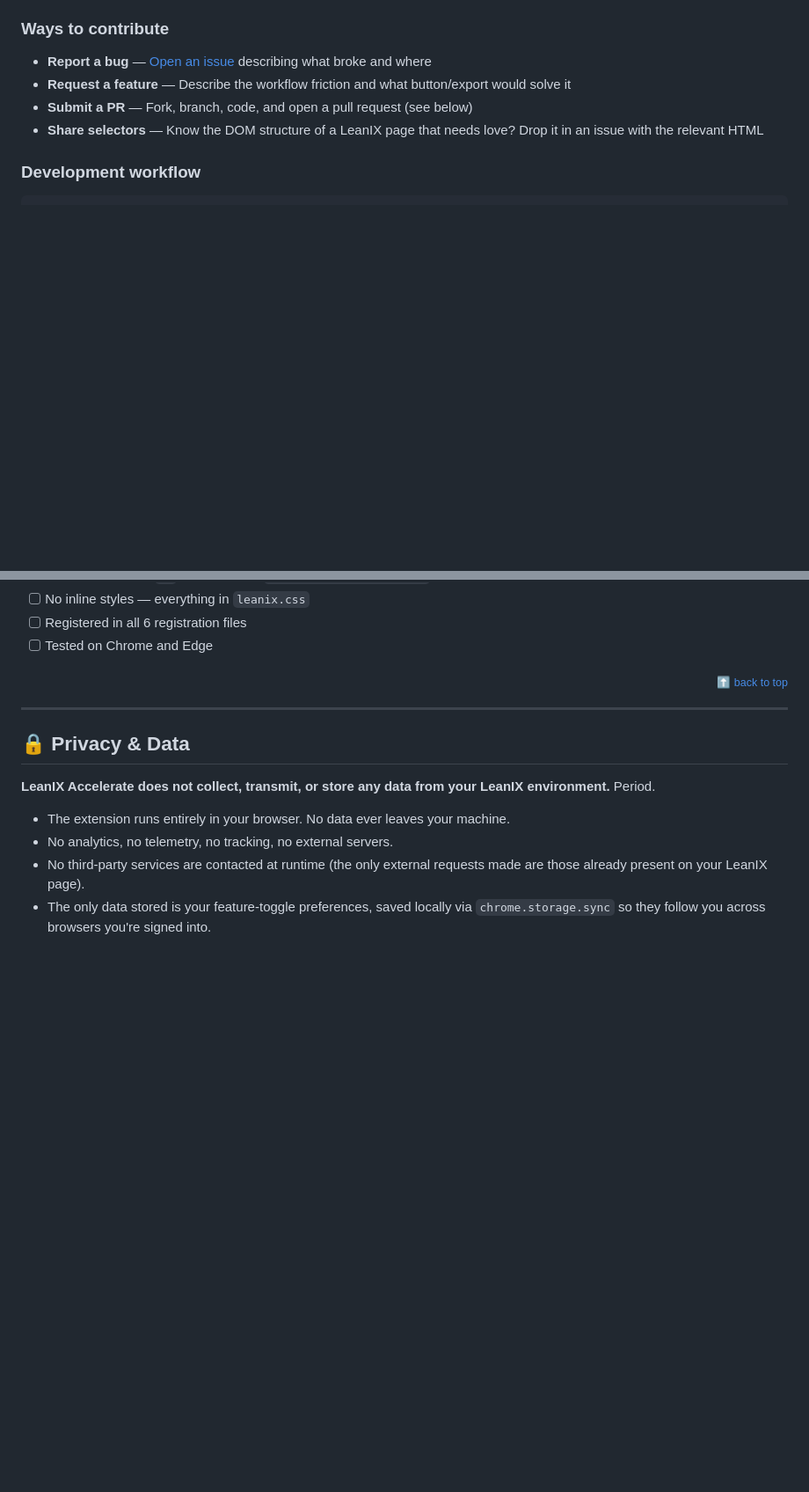
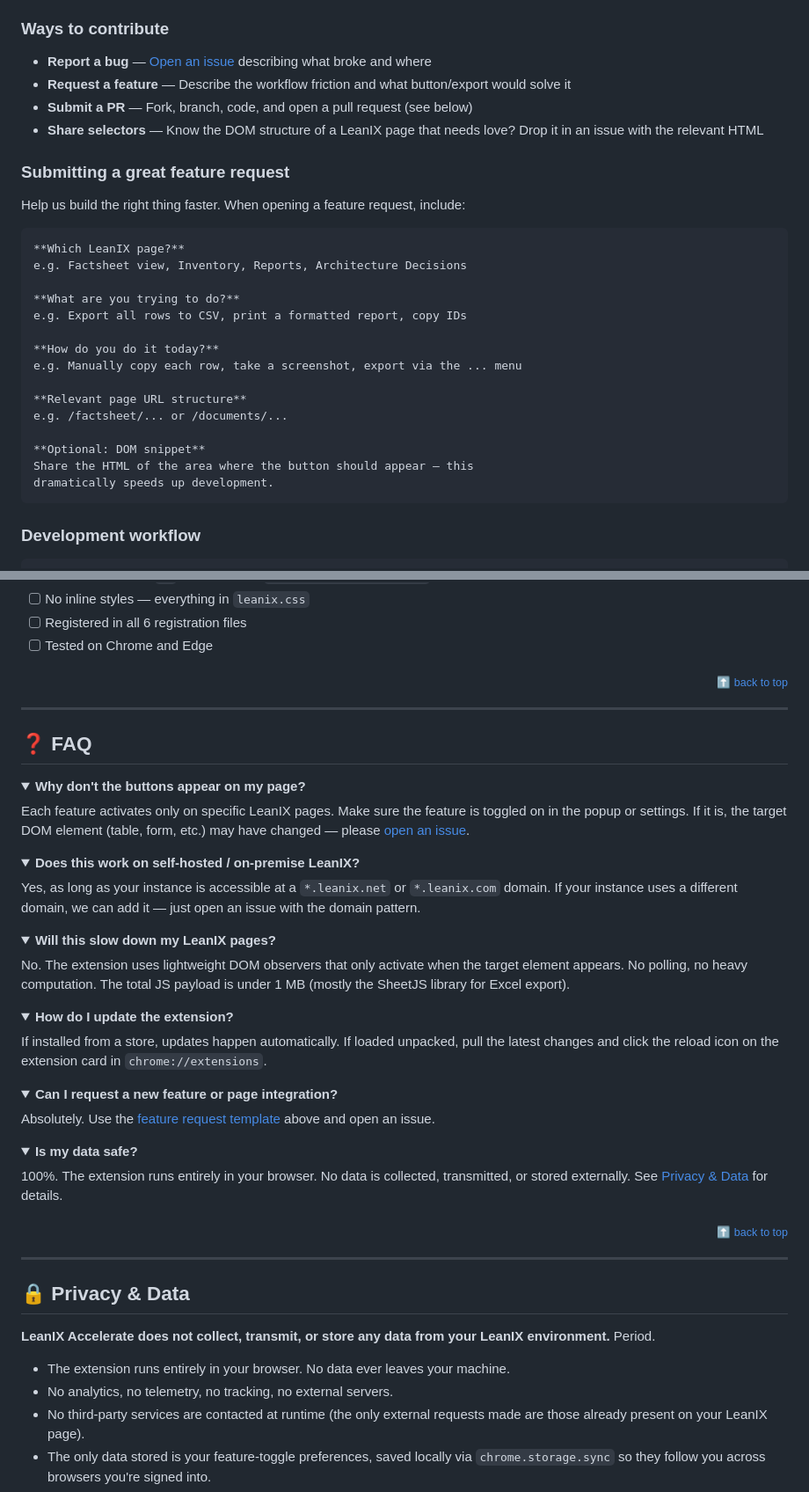
Before and after one commit to mitchelljfranklin/LeanIX-Accelerate, a Markdown page: README.md, 2 parts joined by grey strips. Shown at 88% size. Drawn GitHub-style; folded sections open; blank space fills up the shorter version.

Commit message:
Add store badges, supported browsers, FAQ, star history, feature request template, contributors, SECURITY.md

````diff
--- a/README.md
+++ b/README.md
@@ -119,6 +147,28 @@ LeanIX Accelerate is built for practitioners, by practitioners. Found a bug? Hav
 - **Request a feature** — Describe the workflow friction and what button/export would solve it
 - **Submit a PR** — Fork, branch, code, and open a pull request (see below)
 - **Share selectors** — Know the DOM structure of a LeanIX page that needs love? Drop it in an issue with the relevant HTML
+
+### Submitting a great feature request
+
+Help us build the right thing faster. When opening a feature request, include:
+
+```
+**Which LeanIX page?**
+e.g. Factsheet view, Inventory, Reports, Architecture Decisions
+
+**What are you trying to do?**
+e.g. Export all rows to CSV, print a formatted report, copy IDs
+
+**How do you do it today?**
+e.g. Manually copy each row, take a screenshot, export via the ... menu
+
+**Relevant page URL structure**
+e.g. /factsheet/... or /documents/...
+
+**Optional: DOM snippet**
+Share the HTML of the area where the button should appear — this
+dramatically speeds up development.
+```
 
 ### Development workflow
 
@@ -225,6 +275,48 @@ LeanIX-Accelerate/
 
 ---
 
+## ❓ FAQ
+
+<details>
+<summary><strong>Why don't the buttons appear on my page?</strong></summary>
+
+Each feature activates only on specific LeanIX pages. Make sure the feature is toggled on in the popup or settings. If it is, the target DOM element (table, form, etc.) may have changed — please [open an issue](https://github.com/mitchelljfranklin/LeanIX-Accelerate/issues/new).
+</details>
+
+<details>
+<summary><strong>Does this work on self-hosted / on-premise LeanIX?</strong></summary>
+
+Yes, as long as your instance is accessible at a `*.leanix.net` or `*.leanix.com` domain. If your instance uses a different domain, we can add it — just open an issue with the domain pattern.
+</details>
+
+<details>
+<summary><strong>Will this slow down my LeanIX pages?</strong></summary>
+
+No. The extension uses lightweight DOM observers that only activate when the target element appears. No polling, no heavy computation. The total JS payload is under 1 MB (mostly the SheetJS library for Excel export).
+</details>
+
+<details>
+<summary><strong>How do I update the extension?</strong></summary>
+
+If installed from a store, updates happen automatically. If loaded unpacked, pull the latest changes and click the reload icon on the extension card in `chrome://extensions`.
+</details>
+
+<details>
+<summary><strong>Can I request a new feature or page integration?</strong></summary>
+
+Absolutely. Use the [feature request template](#submitting-a-great-feature-request) above and open an issue.
+</details>
+
+<details>
+<summary><strong>Is my data safe?</strong></summary>
+
+100%. The extension runs entirely in your browser. No data is collected, transmitted, or stored externally. See [Privacy & Data](#-privacy--data) for details.
+</details>
+
+<p align="right"><sub><a href="#">⬆ back to top</a></sub></p>
+
+---
+
 ## 🔒 Privacy & Data
 
 **LeanIX Accelerate does not collect, transmit, or store any data from your LeanIX environment.** Period.
````
Also changed, not shown: other parts of README.md (+58 -0 lines), SECURITY.md (added, +40 -0 lines).
